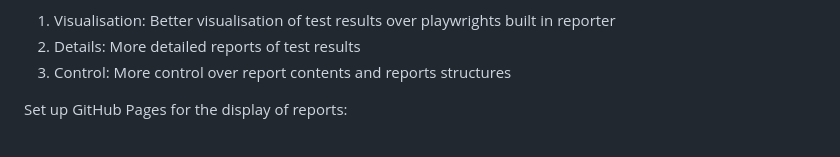
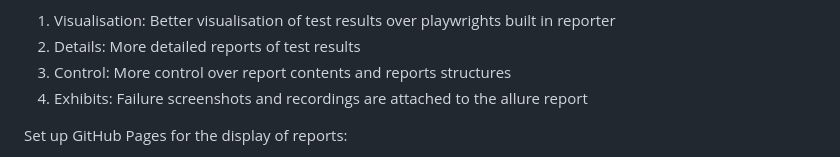
Before and after one commit to kcmayer4/task, a Markdown page: Readme.md, the part around the change. Drawn GitHub-style.

Commit message:
Update Readme.md
- added screenshot line to allure section

```diff
--- a/Readme.md
+++ b/Readme.md
@@ -55,6 +55,7 @@ Set up allure reports:
 1. Visualisation: Better visualisation of test results over playwrights built in reporter
 2. Details: More detailed reports of test results
 3. Control: More control over report contents and reports structures
+4. Exhibits: Failure screenshots and recordings are attached to the allure report
 
 Set up GitHub Pages for the display of reports:
 1. Continuity: Every new runs results are deployed to GitHub pages automatically
```
